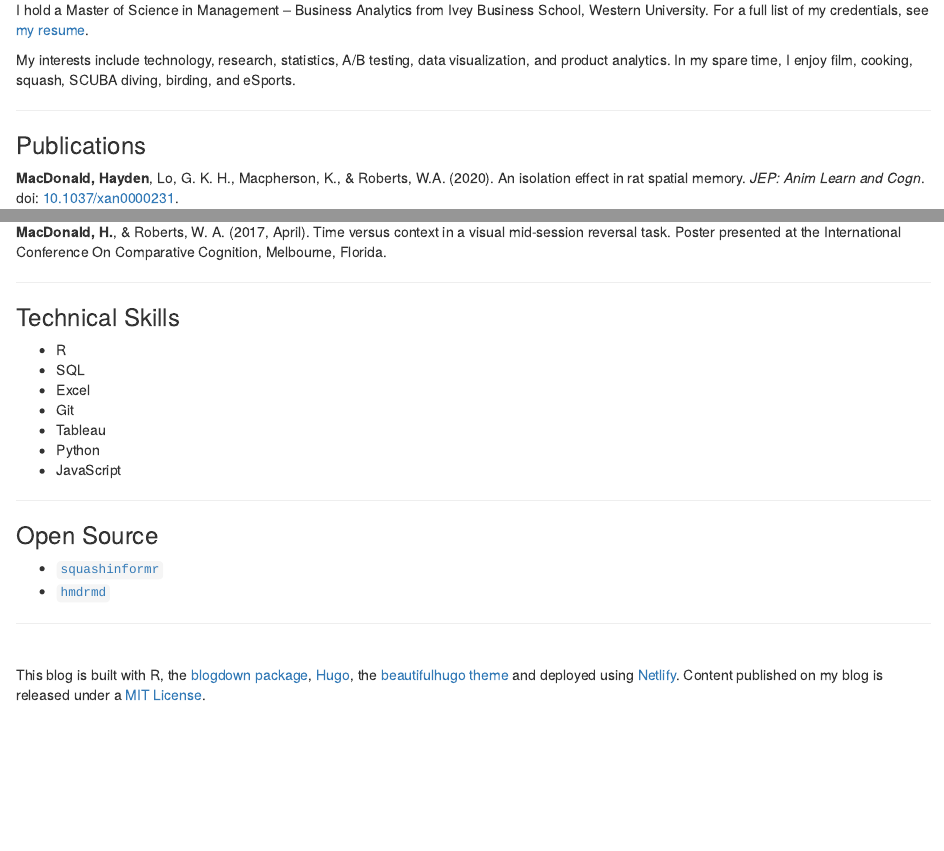
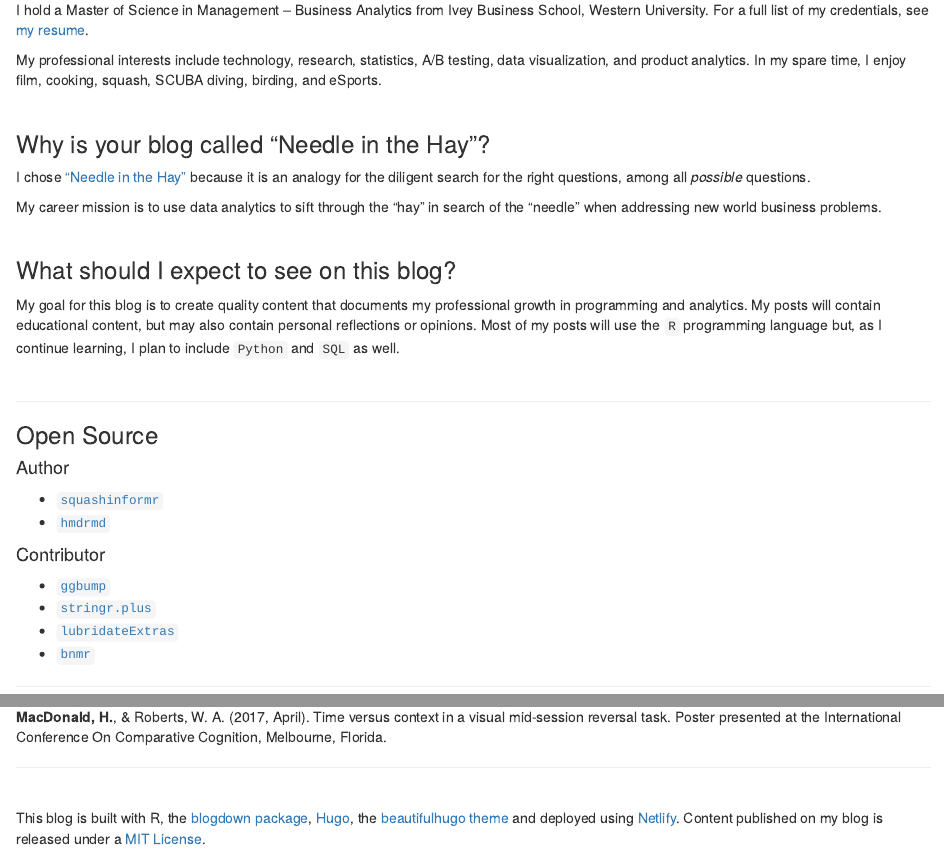
Before and after one commit to HaydenMacDonald/nith, an R Markdown document (content/about/index.Rmd): the page in a window 1100 px wide, from 100 px down, and a second part further down, joined at a grey line. Rendered offline with R 4.5, knitr and Pandoc, with nearby package versions.

Commit message:
Feat: add old About sections to About page, fix resume link in About, add revised cv.pdf

```diff
--- a/content/about/index.Rmd
+++ b/content/about/index.Rmd
@@ -7,11 +7,40 @@ hidemeta: true
 
 My name is Hayden MacDonald and I am a Canadian-British data analyst.
 
-I hold a Master of Science in Management &#8211; Business Analytics from Ivey Business School, Western University. For a full list of my credentials, see <a href="/cv.html" target="_blank">my resume</a>.
+I hold a Master of Science in Management &#8211; Business Analytics from Ivey Business School, Western University. For a full list of my credentials, see <a href="/cv.pdf" target="_blank">my resume</a>.
 
-My interests include technology, research, statistics, A/B testing, data visualization, and product analytics. In my spare time, I enjoy film, cooking, squash, SCUBA diving, birding, and eSports.
+My professional interests include technology, research, statistics, A/B testing, data visualization, and product analytics. In my spare time, I enjoy film, cooking, squash, SCUBA diving, birding, and eSports.
+&nbsp;
 
--------
+### Why is your blog called "Needle in the Hay"?
+
+I chose <a href="https://dictionary.cambridge.org/dictionary/english/a-needle-in-a-haystack" target="_blank">"Needle in the Hay"</a> because it is an analogy for the diligent search for the right questions, among all *possible* questions.
+
+My career mission is to use data analytics to sift through the "hay" in search of the "needle" when addressing new world business problems.
+&nbsp;
+
+### What should I expect to see on this blog?
+
+My goal for this blog is to create quality content that documents my professional growth in programming and analytics. My posts will contain educational content, but may also contain personal reflections or opinions. Most of my posts will use the `R` programming language but, as I continue learning, I plan to include `Python` and `SQL` as well.
+&nbsp;
+
+----
+
+### Open Source
+
+#### Author
+
+- <a href="https://github.com/HaydenMacDonald/squashinformr" target="_blank">`squashinformr`</a>
+- <a href="/post/hmdrmd/" target="_blank">`hmdrmd`</a>
+
+#### Contributor
+
+- <a href="https://github.com/davidsjoberg/ggbump" target="_blank">`ggbump`</a>
+- <a href="https://github.com/johncassil/stringr.plus" target="_blank">`stringr.plus`</a>
+- <a href="https://github.com/HaydenMacDonald/lubridateExtras" target="_blank">`lubridateExtras`</a>
+- <a href="https://github.com/philip-khor/bnmr" target="_blank">`bnmr`</a>
+
+----
 
 ### Publications
 **MacDonald, Hayden**, Lo, G. K. H., Macpherson, K., & Roberts, W.A. (2020). An isolation effect in rat spatial memory. *JEP: Anim Learn and Cogn*. doi: <a href="https://psycnet.apa.org/record/2019-72853-001" target="_blank">10.1037/xan0000231</a>.
@@ -36,25 +65,6 @@ Roberts, W.A., Guitar, N.A., Marsh, H.L., & **MacDonald, H.** (2016). Memory sys
 **MacDonald, H.**, & Roberts, W. A. (2017, April). Time versus context in a visual mid-session reversal task. Poster presented at the International Conference On Comparative Cognition, Melbourne, Florida.
 
 ----
-
-### Technical Skills
-
-- R
-- SQL
-- Excel
-- Git
-- Tableau
-- Python
-- JavaScript
-
-----
-
-### Open Source
-
-- <a href="https://github.com/HaydenMacDonald/squashinformr" target="_blank">`squashinformr`</a>
-- <a href="/post/hmdrmd/" target="_blank">`hmdrmd`</a>
-
-----
 &nbsp;
 This blog is built with R, the <a href="https://github.com/rstudio/blogdown" target="_blank">blogdown package</a>, <a href="https://gohugo.io/" target="_blank">Hugo</a>, the <a href="https://themes.gohugo.io/beautifulhugo/" target="_blank">beautifulhugo theme</a> and deployed using <a href="https://www.netlify.com/" target="_blank">Netlify</a>. Content published on my blog is released under a <a href="https://github.com/HaydenMacDonald/needle-in-the-hay/blob/master/LICENSE" target="_blank">MIT License</a>.
 &nbsp;
```
Also changed, not shown: content/about/index.html, themes/hugo-PaperMod/static/cv.pdf.
